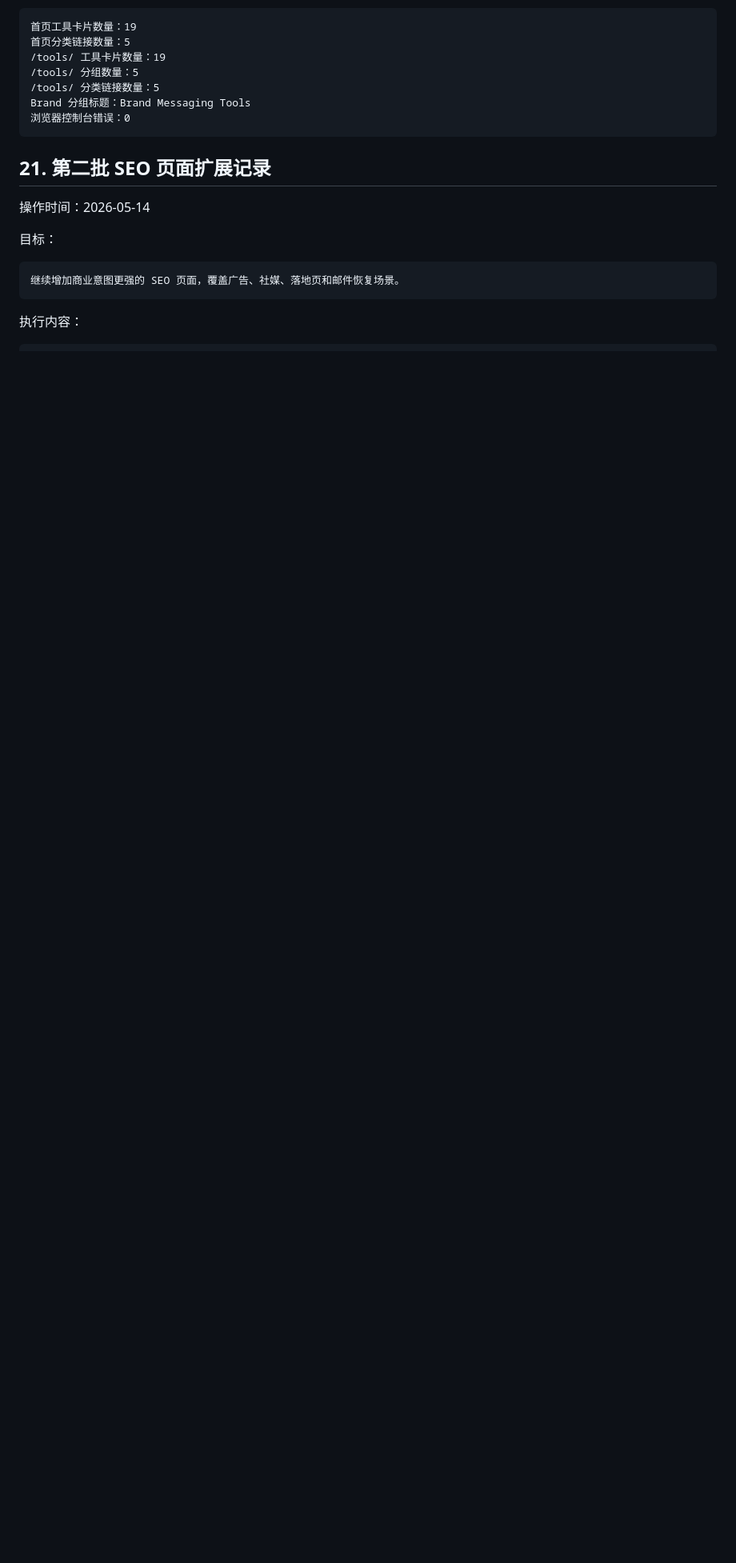
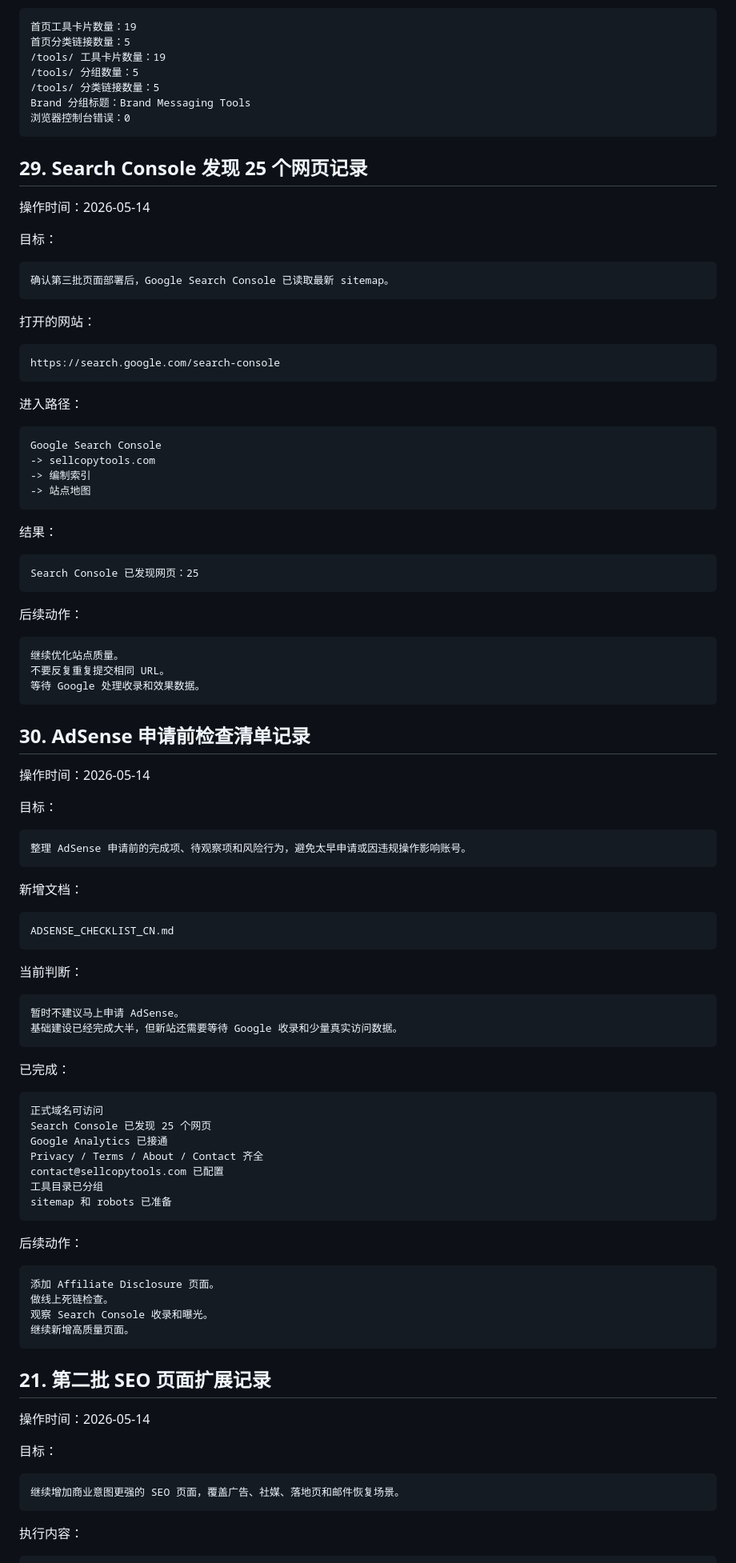
Before and after one commit to weitaishan/sellcopytools, a Markdown page: OPERATION_LOG_CN.md, the part around the change. Shown at 80% size. GitHub-like rendering; blank space fills up the shorter version.

````diff
--- a/OPERATION_LOG_CN.md
+++ b/OPERATION_LOG_CN.md
@@ -761,6 +761,89 @@ Brand 分组标题：Brand Messaging Tools
 浏览器控制台错误：0
 ```
 
+## 29. Search Console 发现 25 个网页记录
+
+操作时间：2026-05-14
+
+目标：
+
+```text
+确认第三批页面部署后，Google Search Console 已读取最新 sitemap。
+```
+
+打开的网站：
+
+```text
+https://search.google.com/search-console
+```
+
+进入路径：
+
+```text
+Google Search Console
+-> sellcopytools.com
+-> 编制索引
+-> 站点地图
+```
+
+结果：
+
+```text
+Search Console 已发现网页：25
+```
+
+后续动作：
+
+```text
+继续优化站点质量。
+不要反复重复提交相同 URL。
+等待 Google 处理收录和效果数据。
+```
+
+## 30. AdSense 申请前检查清单记录
+
+操作时间：2026-05-14
+
+目标：
+
+```text
+整理 AdSense 申请前的完成项、待观察项和风险行为，避免太早申请或因违规操作影响账号。
+```
+
+新增文档：
+
+```text
+ADSENSE_CHECKLIST_CN.md
+```
+
+当前判断：
+
+```text
+暂时不建议马上申请 AdSense。
+基础建设已经完成大半，但新站还需要等待 Google 收录和少量真实访问数据。
+```
+
+已完成：
+
+```text
+正式域名可访问
+Search Console 已发现 25 个网页
+Google Analytics 已接通
+Privacy / Terms / About / Contact 齐全
+contact@sellcopytools.com 已配置
+工具目录已分组
+sitemap 和 robots 已准备
+```
+
+后续动作：
+
+```text
+添加 Affiliate Disclosure 页面。
+做线上死链检查。
+观察 Search Console 收录和曝光。
+继续新增高质量页面。
+```
+
 ## 21. 第二批 SEO 页面扩展记录
 
 操作时间：2026-05-14
````
Also changed, not shown: ADSENSE_CHECKLIST_CN.md (added, +124 -0 lines), MONETIZATION_PLAN_CN.md (+84 -2 lines).
